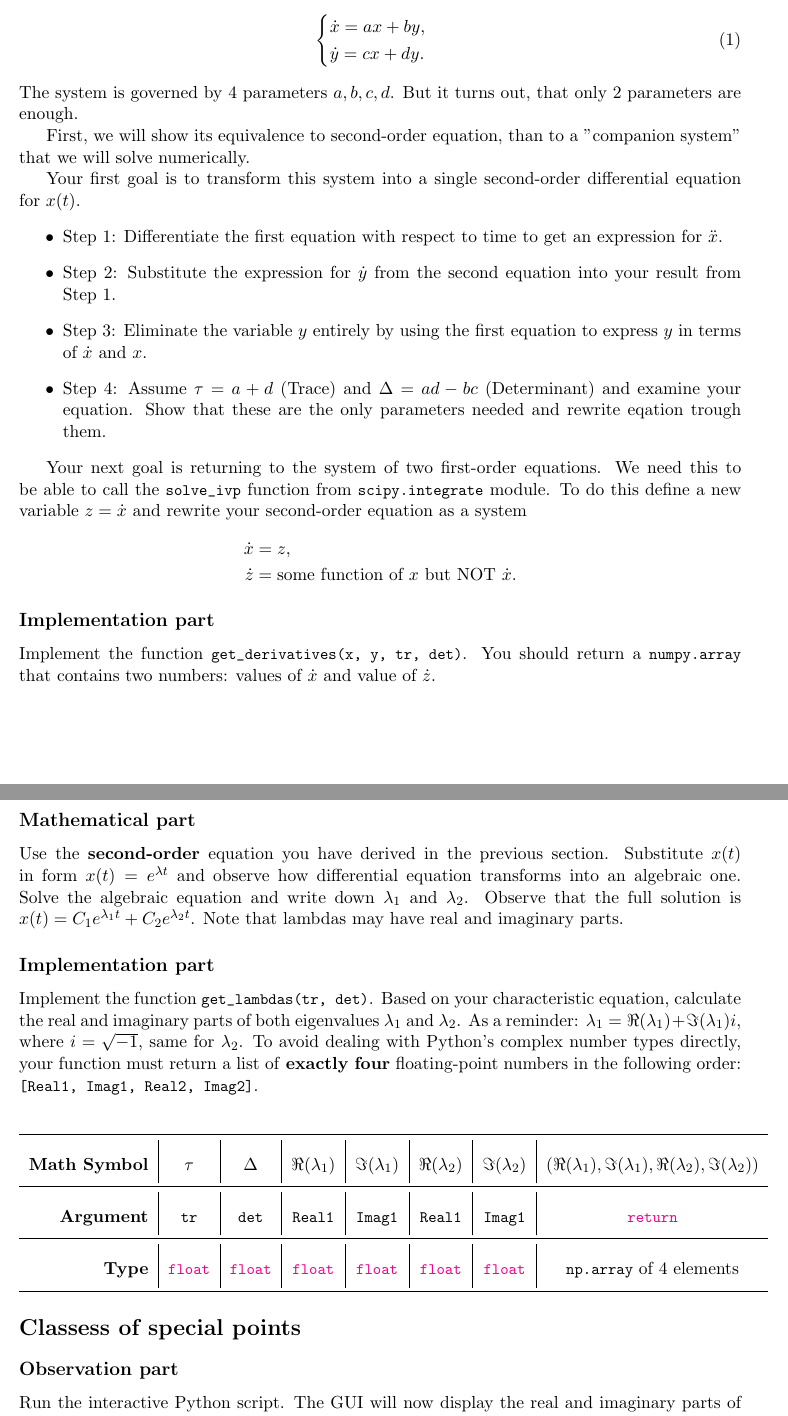
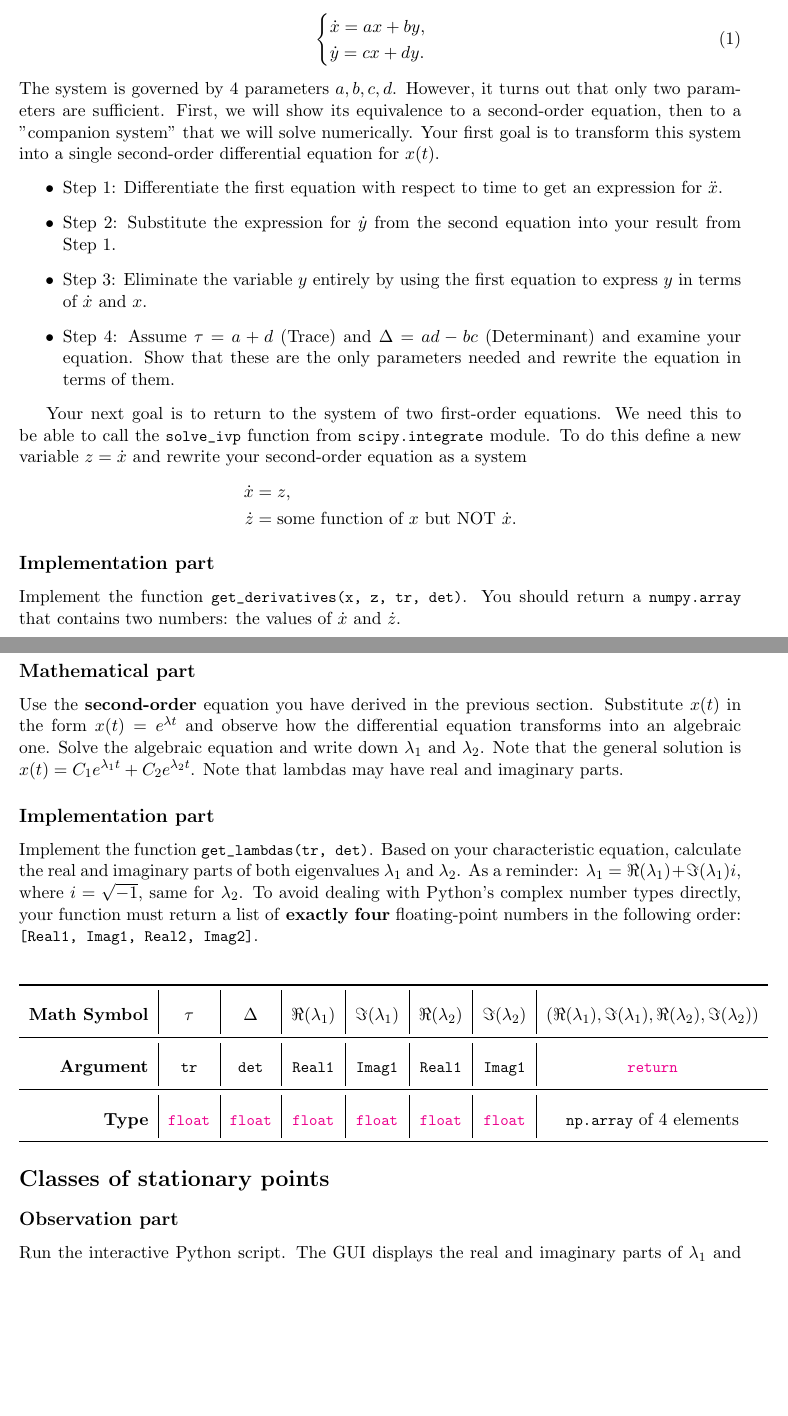
Before and after one commit to fbeilstein/kai_programming, a LaTeX document (stability_problem/description/problem.tex): two parts of pages 1 and 2 of 3, joined at a grey line, cut so that both start at the same text, the shorter picture padded with empty space. Compiled offline with pdfLaTeX.

Commit message:
problem 3 fixes

```diff
--- a/stability_problem/description/problem.tex
+++ b/stability_problem/description/problem.tex
@@ -28,7 +28,8 @@
     showstringspaces=false
 }
 
-\title{Programming Lab: Non-Linear Dynamics and Catastrophe Theory}
+\title{Programming Lab: Non-Linear Dynamics}
+\author{VB}
 \date{\today}
 
 \begin{document}
@@ -48,22 +49,16 @@ Consider the general coupled linear system:
     \dot{y} = cx + dy.
     \end{cases}
 \end{equation}
-The system is governed by $4$ parameters $a,b,c,d$. But it turns out, that only $2$ parameters are enough.
-
-
-First, we will show its equivalence to second-order equation, than to a "companion system" that we will solve numerically.
-
-
-Your first goal is to transform this system into a single second-order differential equation for $x(t)$.
+The system is governed by $4$ parameters $a,b,c,d$. However, it turns out that only two parameters are sufficient. First, we will show its equivalence to a second-order equation, then to a "companion system" that we will solve numerically. Your first goal is to transform this system into a single second-order differential equation for $x(t)$.
 \begin{itemize}
     \item Step 1: Differentiate the first equation with respect to time to get an expression for $\ddot{x}$.
     \item Step 2: Substitute the expression for $\dot{y}$ from the second equation into your result from Step 1.
     \item Step 3: Eliminate the variable $y$ entirely by using the first equation to express $y$ in terms of $\dot{x}$ and $x$.
-    \item Step 4: Assume $\tau = a+d$ (Trace) and $\Delta = ad - bc$ (Determinant) and examine your equation. Show that these are the only parameters needed and rewrite eqation trough them.
+    \item Step 4: Assume $\tau = a+d$ (Trace) and $\Delta = ad - bc$ (Determinant) and examine your equation. Show that these are the only parameters needed and rewrite the equation in terms of them.
 \end{itemize}
 
 
-Your next goal is returning to the system of two first-order equations. We need this to be able to call the \lstinline|solve_ivp| function from \lstinline|scipy.integrate| module. To do this define a new variable $z = \dot{x}$ and rewrite your second-order equation as a system
+Your next goal is to return to the system of two first-order equations. We need this to be able to call the \lstinline|solve_ivp| function from \lstinline|scipy.integrate| module. To do this define a new variable $z = \dot{x}$ and rewrite your second-order equation as a system
 \begin{equation*}
 \begin{aligned}
  \dot{x} &= z,\\
@@ -73,7 +68,7 @@ Your next goal is returning to the system of two first-order equations. We need
 
 \subsection*{Implementation part}
 
-Implement the function \lstinline|get_derivatives(x, y, tr, det)|. You should return a \lstinline|numpy.array| that contains two numbers: values of $\dot{x}$ and value of $\dot{z}$.
+Implement the function \lstinline|get_derivatives(x, z, tr, det)|. You should return a \lstinline|numpy.array| that contains two numbers: the values of $\dot{x}$ and $\dot{z}$.
 
 \begin{center}
 \renewcommand{\arraystretch}{2.0}
@@ -91,7 +86,7 @@ Implement the function \lstinline|get_derivatives(x, y, tr, det)|. You should re
 
 \subsection*{Mathematical part}
 
-Use the \textbf{second-order} equation you have derived in the previous section. Substitute $x(t)$ in form $x(t) = e^{\lambda t}$ and observe how differential equation transforms into an algebraic one. Solve the algebraic equation and write down $\lambda_1$ and $\lambda_2$. Observe that the full solution is $x(t) = C_1 e^{\lambda_1 t} + C_2 e^{\lambda_2 t}$. Note that lambdas may have real and imaginary parts.
+Use the \textbf{second-order} equation you have derived in the previous section. Substitute $x(t)$ in the form $x(t) = e^{\lambda t}$ and observe how the differential equation transforms into an algebraic one. Solve the algebraic equation and write down $\lambda_1$ and $\lambda_2$. Note that the general solution is $x(t) = C_1 e^{\lambda_1 t} + C_2 e^{\lambda_2 t}$. Note that lambdas may have real and imaginary parts.
 
 \subsection*{Implementation part}
 
@@ -110,11 +105,11 @@ Implement the function \lstinline|get_lambdas(tr, det)|. Based on your character
 
 
 
-\section*{Classess of special points}
+\section*{Classes of stationary points}
 
 \subsection*{Observation part}
 
-Run the interactive Python script. The GUI will now display the real and imaginary parts of $\lambda_1$ and $\lambda_2$ as you drag the red parameter point across the $\tau$-$\Delta$ plane.
+Run the interactive Python script. The GUI displays the real and imaginary parts of $\lambda_1$ and $\lambda_2$ as you drag the red parameter point across the $\tau$-$\Delta$ plane.
 
 
 Your task is to "hunt" for the specific geometric behaviors listed in the table below. Once you find a coordinate that produces the described motion, look at the eigenvalues on your screen. Record the signs of their real parts (e.g., "both negative", "one positive/one negative") and state whether their imaginary parts are zero or non-zero.
```
Also changed, not shown: stability_problem/description/problem.tex (36 more changed lines), 1 other file.
